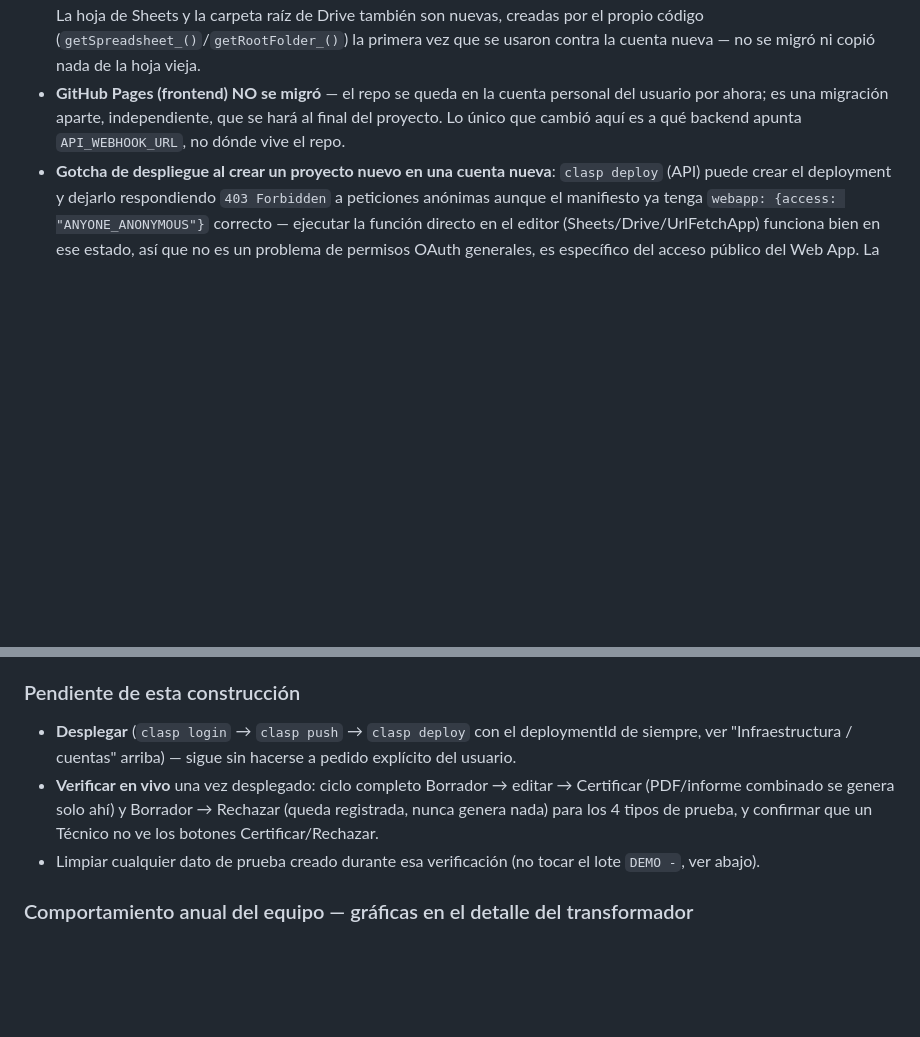
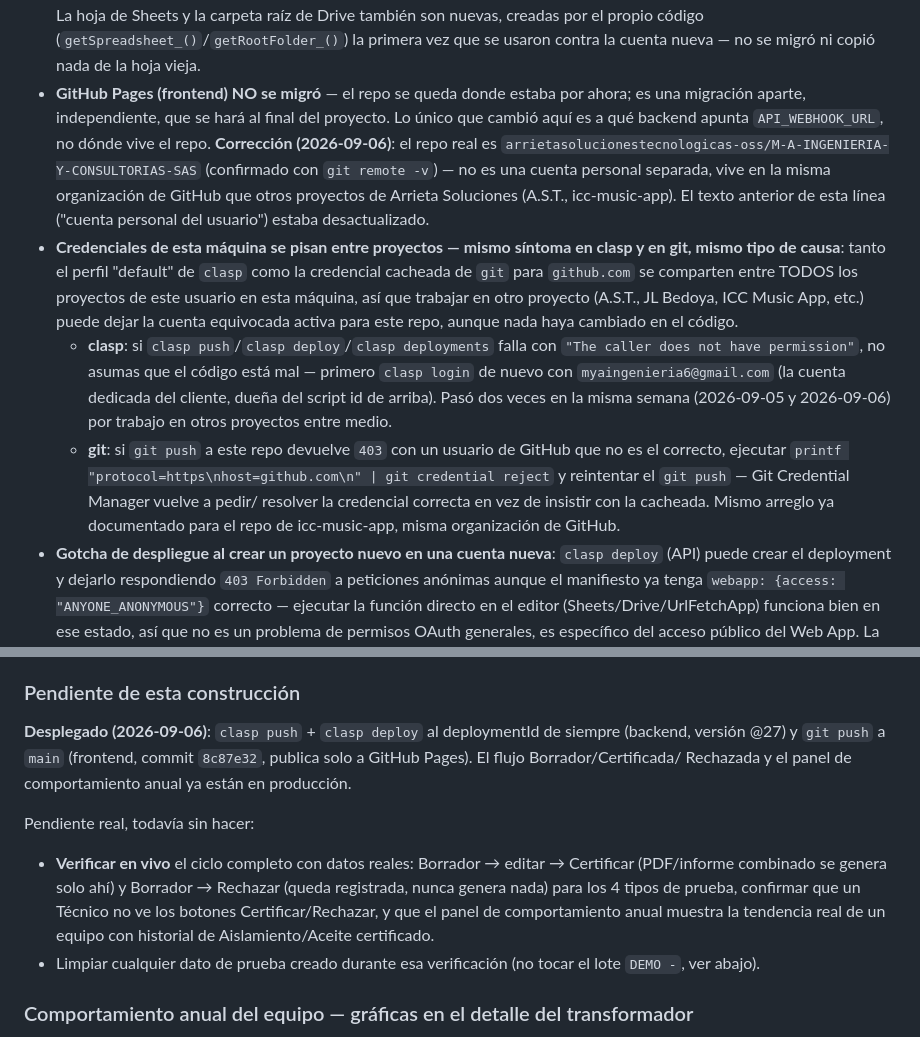
Before and after one commit to arrietasolucionestecnologicas-oss/M-A-INGENIERIA-Y-CONSULTORIAS-SAS, a Markdown page: CLAUDE.md, 2 parts joined by grey strips. Rendered like a GitHub page; blank space fills up the shorter version.

Commit message:
Document deployment completion and credential-collision fixes
CLAUDE.md registraba el despliegue como pendiente; ya se hizo (clasp
deploy @27, git push 8c87e32). Se documenta también el patrón real
encontrado al desplegar: tanto el perfil default de clasp como la
credencial cacheada de git para github.com se comparten entre todos los
proyectos de esta máquina y se pisan entre sesiones — con el arreglo que
funcionó para cada uno (clasp login de nuevo con la cuenta dedicada; git
credential reject + reintentar el push). Se corrige además una nota
desactualizada sobre dónde vive el repo de GitHub.

Co-Authored-By: Claude Sonnet 5 <noreply@anthropic.com>

```diff
--- a/CLAUDE.md
+++ b/CLAUDE.md
@@ -57,10 +57,35 @@ migra — sigue en la cuenta de Arrieta Soluciones, y `CONTROL_ACCESO_URL` en
   propio código (`getSpreadsheet_()`/`getRootFolder_()`) la primera vez que
   se usaron contra la cuenta nueva — no se migró ni copió nada de la hoja
   vieja.
-- **GitHub Pages (frontend) NO se migró** — el repo se queda en la cuenta
-  personal del usuario por ahora; es una migración aparte, independiente,
-  que se hará al final del proyecto. Lo único que cambió aquí es a qué
-  backend apunta `API_WEBHOOK_URL`, no dónde vive el repo.
+- **GitHub Pages (frontend) NO se migró** — el repo se queda donde estaba
+  por ahora; es una migración aparte, independiente, que se hará al final
+  del proyecto. Lo único que cambió aquí es a qué backend apunta
+  `API_WEBHOOK_URL`, no dónde vive el repo. **Corrección (2026-09-06)**: el
+  repo real es `arrietasolucionestecnologicas-oss/M-A-INGENIERIA-Y-CONSULTORIAS-SAS`
+  (confirmado con `git remote -v`) — no es una cuenta personal separada,
+  vive en la misma organización de GitHub que otros proyectos de Arrieta
+  Soluciones (A.S.T., icc-music-app). El texto anterior de esta línea
+  ("cuenta personal del usuario") estaba desactualizado.
+- **Credenciales de esta máquina se pisan entre proyectos — mismo síntoma
+  en clasp y en git, mismo tipo de causa**: tanto el perfil "default" de
+  `clasp` como la credencial cacheada de `git` para `github.com` se
+  comparten entre TODOS los proyectos de este usuario en esta máquina, así
+  que trabajar en otro proyecto (A.S.T., JL Bedoya, ICC Music App, etc.)
+  puede dejar la cuenta equivocada activa para este repo, aunque nada haya
+  cambiado en el código.
+  - **clasp**: si `clasp push`/`clasp deploy`/`clasp deployments` falla con
+    `"The caller does not have permission"`, no asumas que el código está
+    mal — primero `clasp login` de nuevo con `myaingenieria6@gmail.com`
+    (la cuenta dedicada del cliente, dueña del script id de arriba). Pasó
+    dos veces en la misma semana (2026-09-05 y 2026-09-06) por trabajo en
+    otros proyectos entre medio.
+  - **git**: si `git push` a este repo devuelve `403` con un usuario de
+    GitHub que no es el correcto, ejecutar
+    `printf "protocol=https\nhost=github.com\n" | git credential reject`
+    y reintentar el `git push` — Git Credential Manager vuelve a pedir/
+    resolver la credencial correcta en vez de insistir con la cacheada.
+    Mismo arreglo ya documentado para el repo de icc-music-app, misma
+    organización de GitHub.
 - **Gotcha de despliegue al crear un proyecto nuevo en una cuenta nueva**:
   `clasp deploy` (API) puede crear el deployment y dejarlo respondiendo
   `403 Forbidden` a peticiones anónimas aunque el manifiesto ya tenga
@@ -768,13 +793,18 @@ devuelve `estado_certificacion`/`revisado_por`/`revisado_at` en ambos modos
 
 ### Pendiente de esta construcción
 
-- **Desplegar** (`clasp login` → `clasp push` → `clasp deploy` con el
-  deploymentId de siempre, ver "Infraestructura / cuentas" arriba) — sigue
-  sin hacerse a pedido explícito del usuario.
-- **Verificar en vivo** una vez desplegado: ciclo completo Borrador →
+**Desplegado (2026-09-06)**: `clasp push` + `clasp deploy` al deploymentId
+de siempre (backend, versión @27) y `git push` a `main` (frontend, commit
+`8c87e32`, publica solo a GitHub Pages). El flujo Borrador/Certificada/
+Rechazada y el panel de comportamiento anual ya están en producción.
+
+Pendiente real, todavía sin hacer:
+- **Verificar en vivo** el ciclo completo con datos reales: Borrador →
   editar → Certificar (PDF/informe combinado se genera solo ahí) y Borrador
   → Rechazar (queda registrada, nunca genera nada) para los 4 tipos de
-  prueba, y confirmar que un Técnico no ve los botones Certificar/Rechazar.
+  prueba, confirmar que un Técnico no ve los botones Certificar/Rechazar, y
+  que el panel de comportamiento anual muestra la tendencia real de un
+  equipo con historial de Aislamiento/Aceite certificado.
 - Limpiar cualquier dato de prueba creado durante esa verificación (no tocar
   el lote `DEMO -`, ver abajo).
 
```
